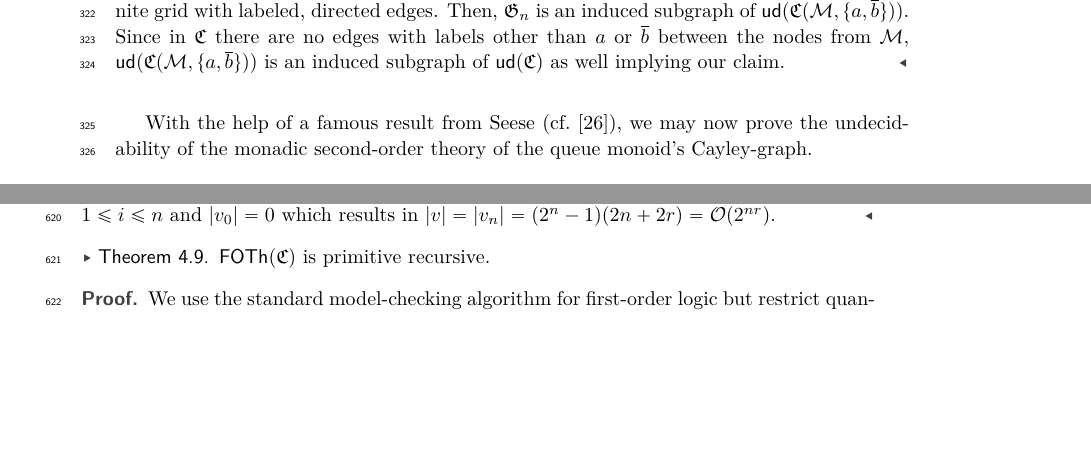
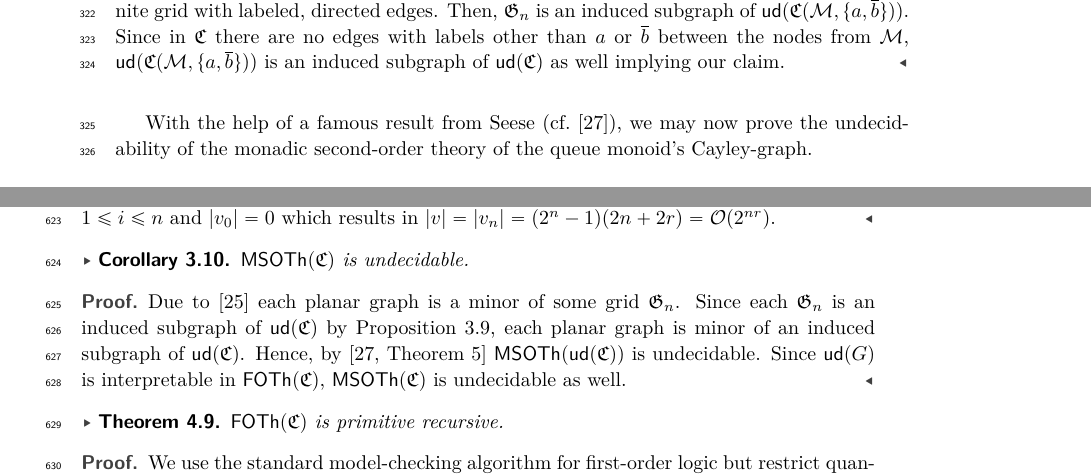
Before and after one commit to fariedabuzaid/cayley, a LaTeX paper (rqcayley.tex, which reads sections/3-queuemonoid.tex, sections/6-appendix.tex): two parts of pages 8 and 17 of 17, joined at a grey line, cut so that both start at the same text, the shorter picture padded with empty space. Compiled offline with pdfLaTeX.

Commit message:
Corollary 3.10 in Appendix & Theorem style

```diff
--- a/rqcayley.tex
+++ b/rqcayley.tex
@@ -38,6 +38,10 @@
 \theoremstyle{plain}
 \newtheorem{proposition}[theorem]{Proposition}
 \newtheorem{observation}[theorem]{Observation}
+
+\declaretheorem[name=Theorem,numberlike=theorem]{mythm}
+\declaretheorem[name=Lemma,numberlike=theorem]{mylem}
+\declaretheorem[name=Corollary,numberlike=theorem]{mycor}
 
 \theoremstyle{remark}
 \newtheorem*{notation}{Notation}
@@ -145,8 +149,6 @@
 \renewcommand{\Gamma}{\varGamma}
 \renewcommand{\Sigma}{\varSigma}
 
-\declaretheorem[name=Theorem,numberlike=theorem]{mythm}
-\declaretheorem[name=Lemma,numberlike=theorem]{mylem}
 \begin{document}
 	\maketitle
 
--- a/sections/3-queuemonoid.tex
+++ b/sections/3-queuemonoid.tex
@@ -164,9 +164,9 @@ Additionally, for a $\varGamma$-labeled, directed graph $\frakG=(V,(E_a)_{a\in\v
 
 With the help of a famous result from Seese (cf.~\cite{See91}), we may now prove the undecidability of the monadic second-order theory of the queue monoid's Cayley-graph.
 
-\begin{corollary}
+\begin{restatable}{mycor}{msoth}
 	$\MSOTh{\cQ}$ is undecidable.
-\end{corollary}
+\end{restatable}
 %\begin{proof}
 %	Due to \cite{RobS84} each planar graph is a minor of some grid $\frakG_n$. Since each $\frakG_n$ is an induced subgraph of $\ud{\cQ}$ by Proposition~\ref{prop:grid}, each planar graph is minor of an induced subgraph of $\ud{\cQ}$. Hence, by \cite[Theorem~5]{See91} $\MSOTh{\ud{\cQ}}$ is undecidable. Since $\ud{G}$ is interpretable in $\FOTh{\cQ}$, $\MSOTh{\cQ}$ is undecidable as well.
 %\end{proof}
--- a/sections/6-appendix.tex
+++ b/sections/6-appendix.tex
@@ -54,6 +54,11 @@
 		for some $s\in A^*$, i.e., $\calS_r(v)=\calS_r(w)$. Additionally, we have $|v_i|=2|v_{i-1}+2n+2r$ for $1\leq i\leq n$ and $|v_0|=0$ which results in $|v|=|v_n|=(2^n-1)(2n+2r)=\calO(2^{nr})$.
 	\end{proof}
 
+	\msoth*
+	\begin{proof}
+		Due to \cite{RobS84} each planar graph is a minor of some grid $\frakG_n$. Since each $\frakG_n$ is an induced subgraph of $\ud{\cQ}$ by Proposition~\ref{prop:grid}, each planar graph is minor of an induced subgraph of $\ud{\cQ}$. Hence, by \cite[Theorem~5]{See91} $\MSOTh{\ud{\cQ}}$ is undecidable. Since $\ud{G}$ is interpretable in $\FOTh{\cQ}$, $\MSOTh{\cQ}$ is undecidable as well.
+	\end{proof}
+
 	\decidable*
 	\begin{proof}
 		We use the standard model-checking algorithm for first-order logic but restrict quantification to the $\exp_{r+1}(2,f(r))$-neighborhood of the current variable assignment. The correctness of this procedure is guaranteed by Corollary \ref{cor:equivalence}.
```
Lines whose indentation alone changed are shown as unchanged.
